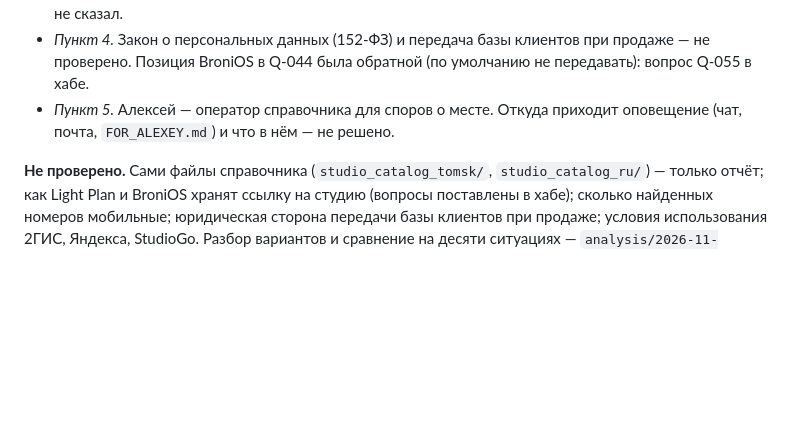
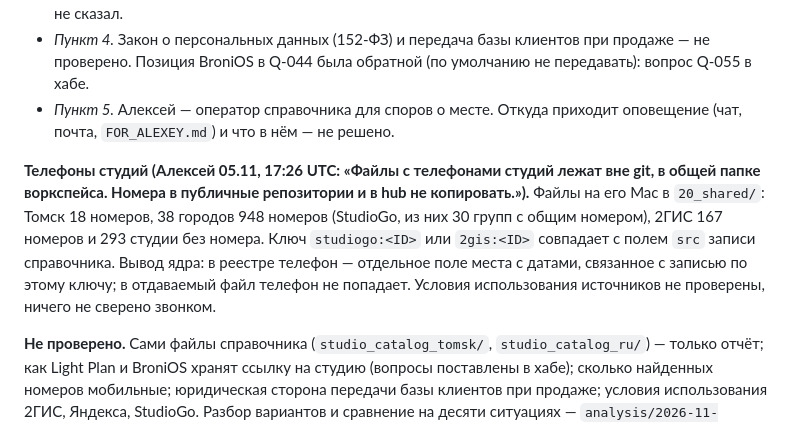
Before and after one commit to alexeynovopashin-lab/Event_OS, a Markdown page: BRIDGE_LIGHT_PLAN.md, the part around the change. Rendered like a GitHub page; blank space fills up the shorter version.

Commit message:
§13: где лежат телефоны студий и как они связаны с записью справочника
Co-Authored-By: Claude Sonnet 5.5 <noreply@anthropic.com>
Claude-Session: https://claude.ai/code/session_01FFjakpYjqZJruqmFAnkt23

```diff
--- a/BRIDGE_LIGHT_PLAN.md
+++ b/BRIDGE_LIGHT_PLAN.md
@@ -515,6 +515,8 @@ contents». В Light Plan — `DECISIONS.md` («Событие — матрёш
 - *Пункт 4.* Закон о персональных данных (152-ФЗ) и передача базы клиентов при продаже — не проверено. Позиция BroniOS в Q-044 была обратной (по умолчанию не передавать): вопрос Q-055 в хабе.
 - *Пункт 5.* Алексей — оператор справочника для споров о месте. Откуда приходит оповещение (чат, почта, `FOR_ALEXEY.md`) и что в нём — не решено.
 
+**Телефоны студий (Алексей 05.11, 17:26 UTC: «Файлы с телефонами студий лежат вне git, в общей папке воркспейса. Номера в публичные репозитории и в hub не копировать.»).** Файлы на его Mac в `20_shared/`: Томск 18 номеров, 38 городов 948 номеров (StudioGo, из них 30 групп с общим номером), 2ГИС 167 номеров и 293 студии без номера. Ключ `studiogo:<ID>` или `2gis:<ID>` совпадает с полем `src` записи справочника. Вывод ядра: в реестре телефон — отдельное поле места с датами, связанное с записью по этому ключу; в отдаваемый файл телефон не попадает. Условия использования источников не проверены, ничего не сверено звонком.
+
 **Не проверено.** Сами файлы справочника (`studio_catalog_tomsk/`, `studio_catalog_ru/`) — только отчёт; как Light Plan и BroniOS хранят ссылку на студию
 (вопросы поставлены в хабе); сколько найденных номеров мобильные; юридическая сторона передачи базы клиентов при продаже; условия использования 2ГИС, Яндекса,
 StudioGo. Разбор вариантов и сравнение на десяти ситуациях — `analysis/2026-11-05_studio_id_variants.md`.
```
